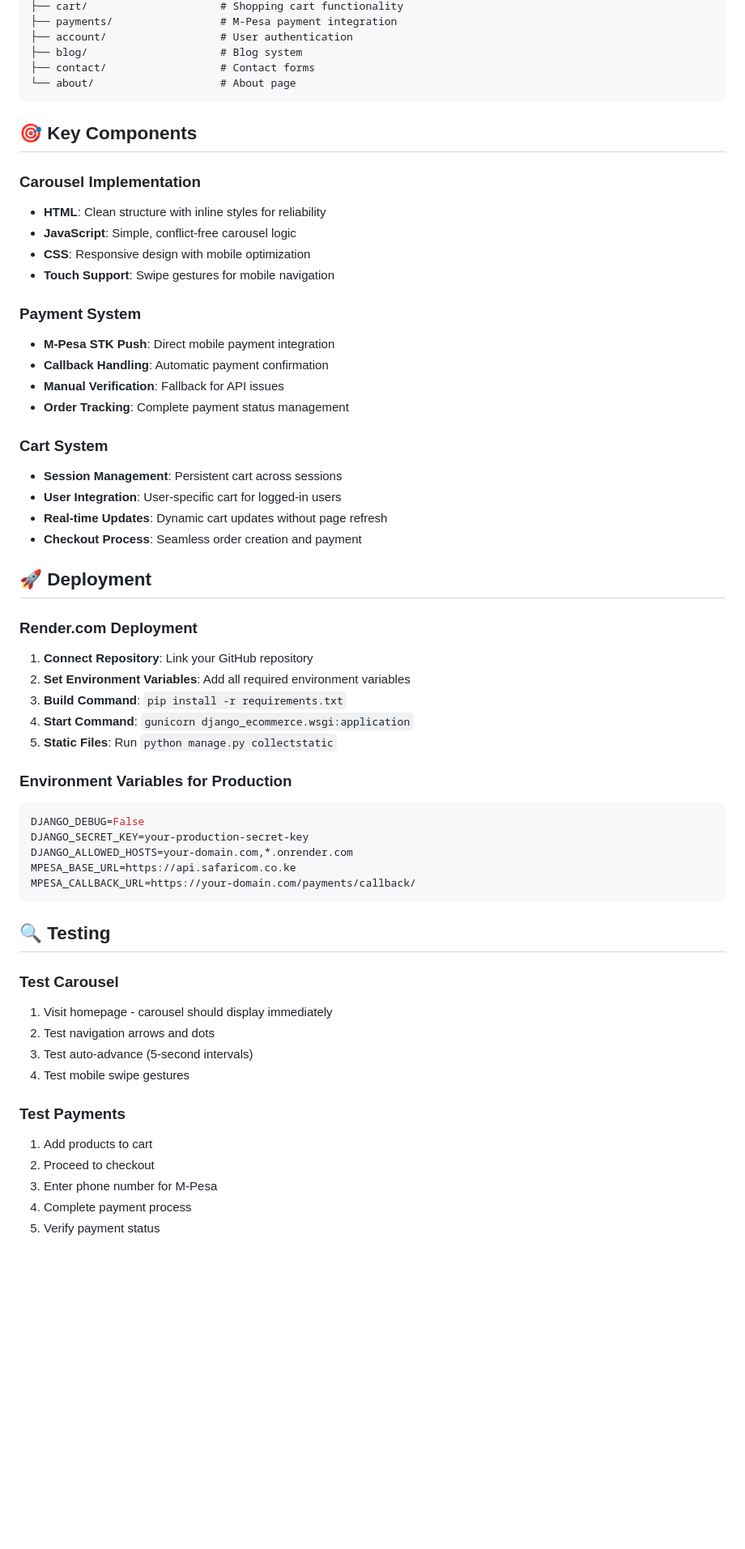
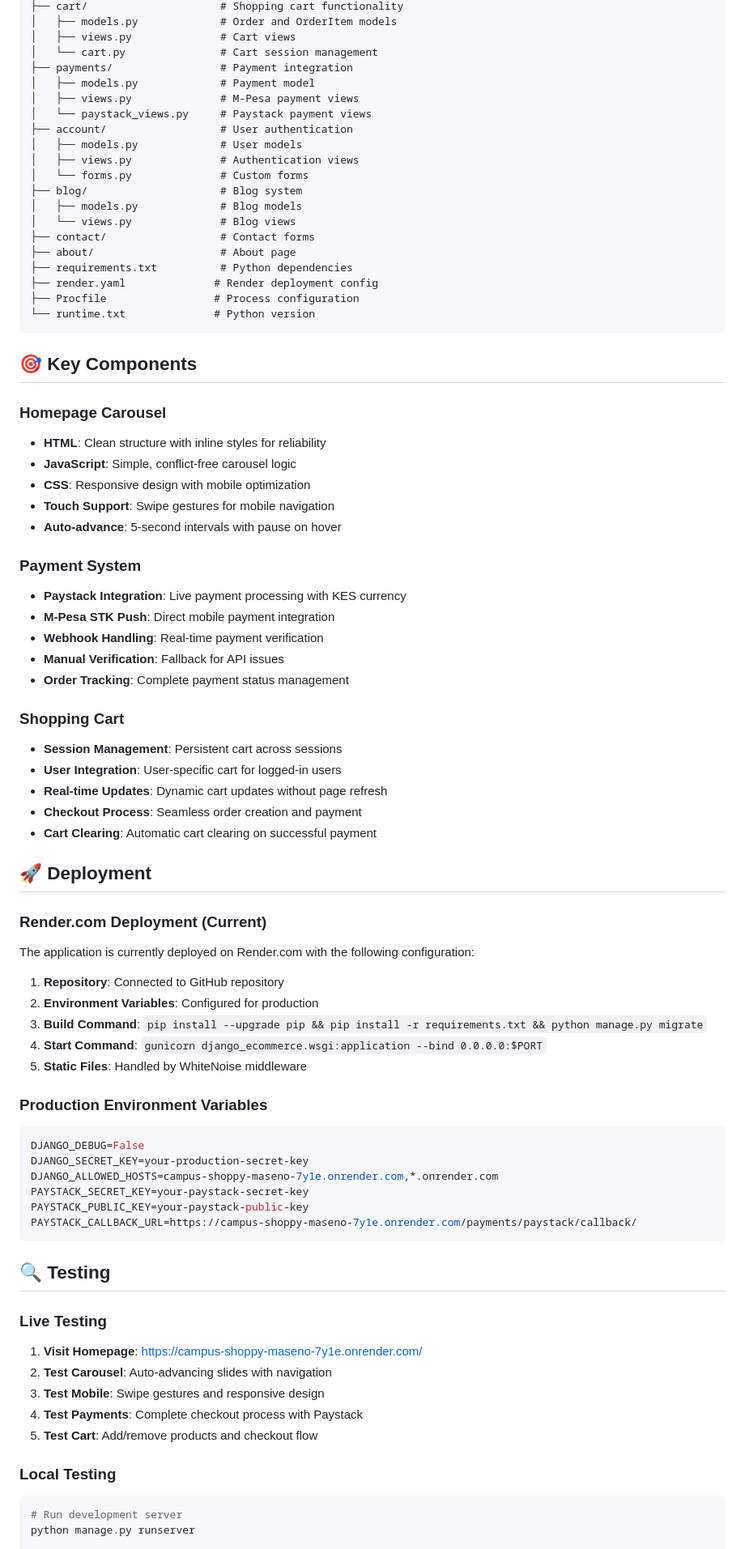
Before and after one commit to DanEinstein/Campus-Shoppy--finalproject, a Markdown page: README.md, the part around one of its changes. Shown at 81% size. Drawn GitHub-style; blank space fills up the shorter version.

````diff
--- a/README.md
+++ b/README.md
@@ -94,61 +154,81 @@ Campus Shoppy/
 ├── cart/                     # Shopping cart functionality
-├── payments/                 # M-Pesa payment integration
+│   ├── models.py             # Order and OrderItem models
+│   ├── views.py              # Cart views
+│   └── cart.py               # Cart session management
+├── payments/                 # Payment integration
+│   ├── models.py             # Payment model
+│   ├── views.py              # M-Pesa payment views
+│   └── paystack_views.py     # Paystack payment views
 ├── account/                  # User authentication
+│   ├── models.py             # User models
+│   ├── views.py              # Authentication views
+│   └── forms.py              # Custom forms
 ├── blog/                     # Blog system
+│   ├── models.py             # Blog models
+│   └── views.py              # Blog views
 ├── contact/                  # Contact forms
-└── about/                    # About page
+├── about/                    # About page
+├── requirements.txt          # Python dependencies
+├── render.yaml              # Render deployment config
+├── Procfile                 # Process configuration
+└── runtime.txt              # Python version
 ```
 
-## 🎯 Key Components
+## 🎯 **Key Components**
 
-### **Carousel Implementation**
+### **Homepage Carousel**
 - **HTML**: Clean structure with inline styles for reliability
 - **JavaScript**: Simple, conflict-free carousel logic
 - **CSS**: Responsive design with mobile optimization
 - **Touch Support**: Swipe gestures for mobile navigation
+- **Auto-advance**: 5-second intervals with pause on hover
 
 ### **Payment System**
+- **Paystack Integration**: Live payment processing with KES currency
 - **M-Pesa STK Push**: Direct mobile payment integration
-- **Callback Handling**: Automatic payment confirmation
+- **Webhook Handling**: Real-time payment verification
 - **Manual Verification**: Fallback for API issues
 - **Order Tracking**: Complete payment status management
 
-### **Cart System**
+### **Shopping Cart**
 - **Session Management**: Persistent cart across sessions
 - **User Integration**: User-specific cart for logged-in users
 - **Real-time Updates**: Dynamic cart updates without page refresh
 - **Checkout Process**: Seamless order creation and payment
+- **Cart Clearing**: Automatic cart clearing on successful payment
 
-## 🚀 Deployment
+## 🚀 **Deployment**
 
-### **Render.com Deployment**
-1. **Connect Repository**: Link your GitHub repository
-2. **Set Environment Variables**: Add all required environment variables
-3. **Build Command**: `pip install -r requirements.txt`
-4. **Start Command**: `gunicorn django_ecommerce.wsgi:application`
-5. **Static Files**: Run `python manage.py collectstatic`
+### **Render.com Deployment (Current)**
+The application is currently deployed on Render.com with the following configuration:
 
-### **Environment Variables for Production**
+1. **Repository**: Connected to GitHub repository
+2. **Environment Variables**: Configured for production
+3. **Build Command**: `pip install --upgrade pip && pip install -r requirements.txt && python manage.py migrate`
+4. **Start Command**: `gunicorn django_ecommerce.wsgi:application --bind 0.0.0.0:$PORT`
+5. **Static Files**: Handled by WhiteNoise middleware
+
+### **Production Environment Variables**
 ```env
 DJANGO_DEBUG=False
 DJANGO_SECRET_KEY=your-production-secret-key
-DJANGO_ALLOWED_HOSTS=your-domain.com,*.onrender.com
-MPESA_BASE_URL=https://api.safaricom.co.ke
-MPESA_CALLBACK_URL=https://your-domain.com/payments/callback/
+DJANGO_ALLOWED_HOSTS=campus-shoppy-maseno-7y1e.onrender.com,*.onrender.com
+PAYSTACK_SECRET_KEY=your-paystack-secret-key
+PAYSTACK_PUBLIC_KEY=your-paystack-public-key
+PAYSTACK_CALLBACK_URL=https://campus-shoppy-maseno-7y1e.onrender.com/payments/paystack/callback/
 ```
 
-## 🔍 Testing
+## 🔍 **Testing**
 
-### **Test Carousel**
-1. Visit homepage - carousel should display immediately
-2. Test navigation arrows and dots
-3. Test auto-advance (5-second intervals)
-4. Test mobile swipe gestures
+### **Live Testing**
+1. **Visit Homepage**: [https://campus-shoppy-maseno-7y1e.onrender.com/](https://campus-shoppy-maseno-7y1e.onrender.com/)
+2. **Test Carousel**: Auto-advancing slides with navigation
+3. **Test Mobile**: Swipe gestures and responsive design
+4. **Test Payments**: Complete checkout process with Paystack
+5. **Test Cart**: Add/remove products and checkout flow
 
-### **Test Payments**
-1. Add products to cart
-2. Proceed to checkout
-3. Enter phone number for M-Pesa
-4. Complete payment process
-5. Verify payment status
+### **Local Testing**
+```bash
+# Run development server
+python manage.py runserver
 
````
Also changed, not shown: other parts of README.md (+156 -70 lines).
